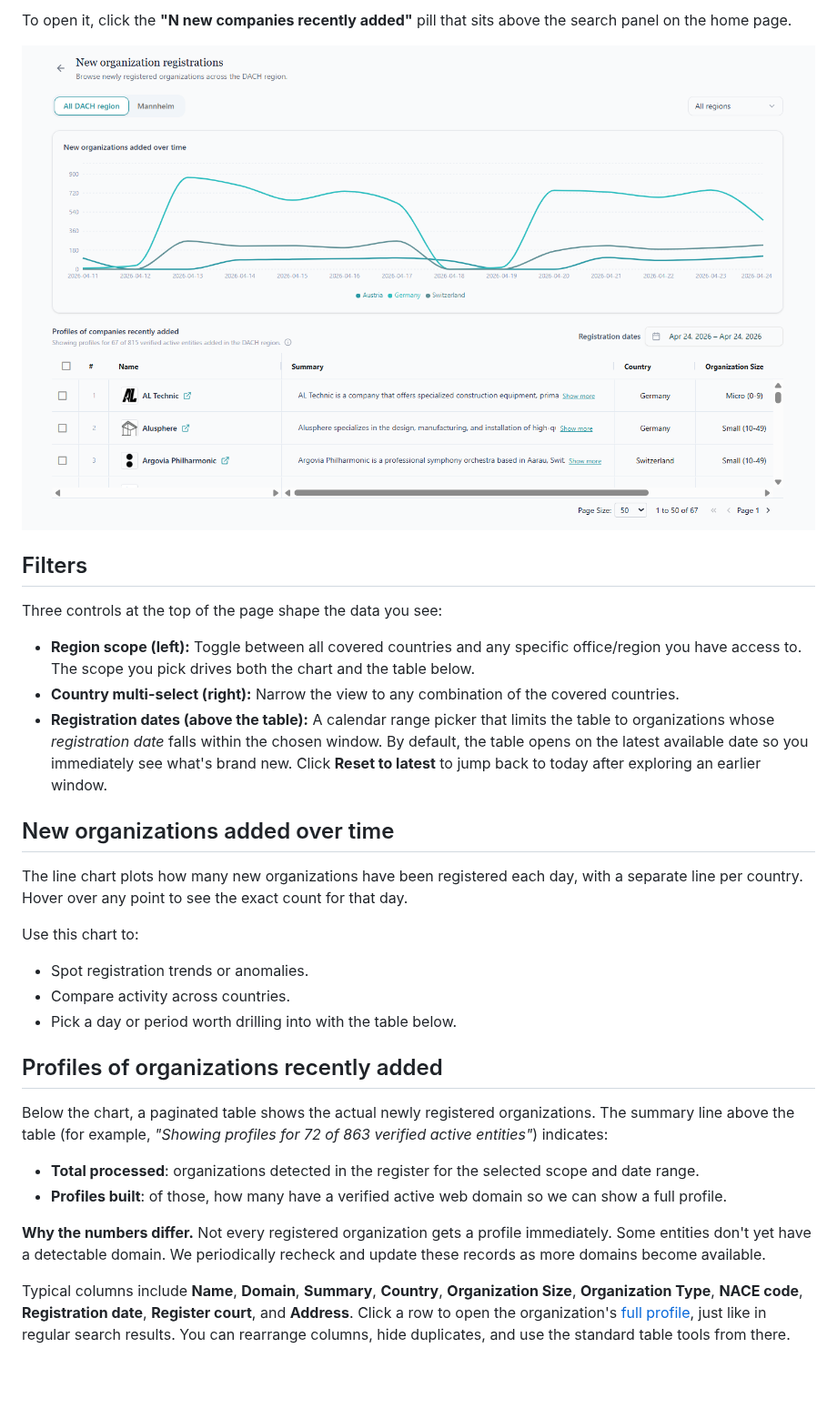
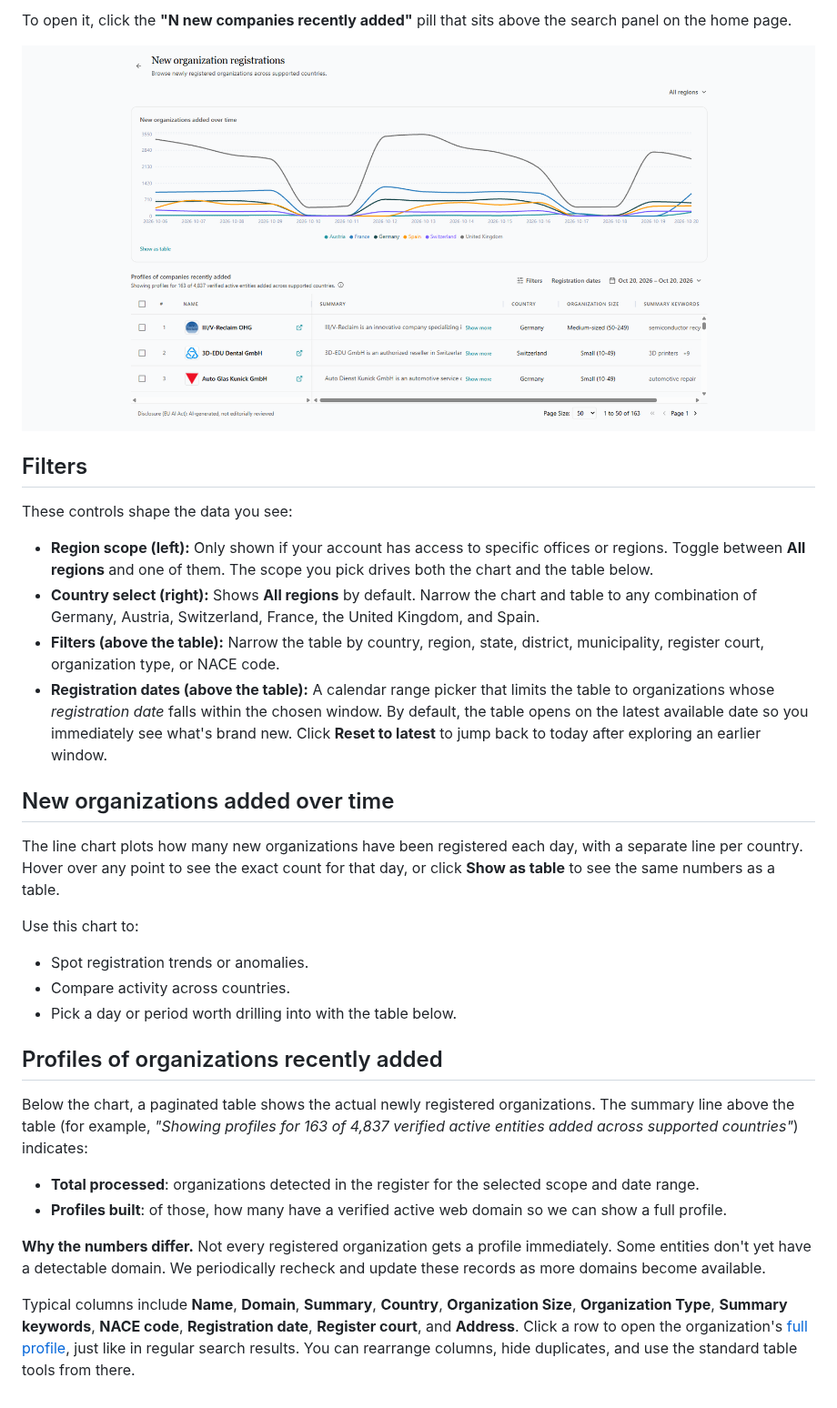
Before and after one commit to istariAI/docs-external, a Markdown page: goi/new-companies.md, the part around the change. Shown at 91% size. Rendered like a GitHub page; pictures changed too: images/goi_new_companies_overview.png; blank space fills up the shorter version.

Commit message:
new organizations page: new screenshot and current controls for all 6 countries

```diff
--- a/goi/new-companies.md
+++ b/goi/new-companies.md
@@ -13,15 +13,16 @@ To open it, click the **"N new companies recently added"** pill that sits above
 
 ## Filters
 
-Three controls at the top of the page shape the data you see:
+These controls shape the data you see:
 
-* **Region scope (left):** Toggle between all covered countries and any specific office/region you have access to. The scope you pick drives both the chart and the table below.
-* **Country multi-select (right):** Narrow the view to any combination of the covered countries.
+* **Region scope (left):** Only shown if your account has access to specific offices or regions. Toggle between **All regions** and one of them. The scope you pick drives both the chart and the table below.
+* **Country select (right):** Shows **All regions** by default. Narrow the chart and table to any combination of Germany, Austria, Switzerland, France, the United Kingdom, and Spain.
+* **Filters (above the table):** Narrow the table by country, region, state, district, municipality, register court, organization type, or NACE code.
 * **Registration dates (above the table):** A calendar range picker that limits the table to organizations whose *registration date* falls within the chosen window. By default, the table opens on the latest available date so you immediately see what's brand new. Click **Reset to latest** to jump back to today after exploring an earlier window.
 
 ## New organizations added over time
 
-The line chart plots how many new organizations have been registered each day, with a separate line per country. Hover over any point to see the exact count for that day.
+The line chart plots how many new organizations have been registered each day, with a separate line per country. Hover over any point to see the exact count for that day, or click **Show as table** to see the same numbers as a table.
 
 Use this chart to:
 
@@ -31,11 +32,11 @@ Use this chart to:
 
 ## Profiles of organizations recently added
 
-Below the chart, a paginated table shows the actual newly registered organizations. The summary line above the table (for example, *"Showing profiles for 72 of 863 verified active entities"*) indicates:
+Below the chart, a paginated table shows the actual newly registered organizations. The summary line above the table (for example, *"Showing profiles for 163 of 4,837 verified active entities added across supported countries"*) indicates:
 
 * **Total processed**: organizations detected in the register for the selected scope and date range.
 * **Profiles built**: of those, how many have a verified active web domain so we can show a full profile.
 
 **Why the numbers differ.** Not every registered organization gets a profile immediately. Some entities don't yet have a detectable domain. We periodically recheck and update these records as more domains become available.
 
-Typical columns include **Name**, **Domain**, **Summary**, **Country**, **Organization Size**, **Organization Type**, **NACE code**, **Registration date**, **Register court**, and **Address**. Click a row to open the organization's [full profile](/goi/search-results#organization-profile), just like in regular search results. You can rearrange columns, hide duplicates, and use the standard table tools from there.
+Typical columns include **Name**, **Domain**, **Summary**, **Country**, **Organization Size**, **Organization Type**, **Summary keywords**, **NACE code**, **Registration date**, **Register court**, and **Address**. Click a row to open the organization's [full profile](/goi/search-results#organization-profile), just like in regular search results. You can rearrange columns, hide duplicates, and use the standard table tools from there.
```
